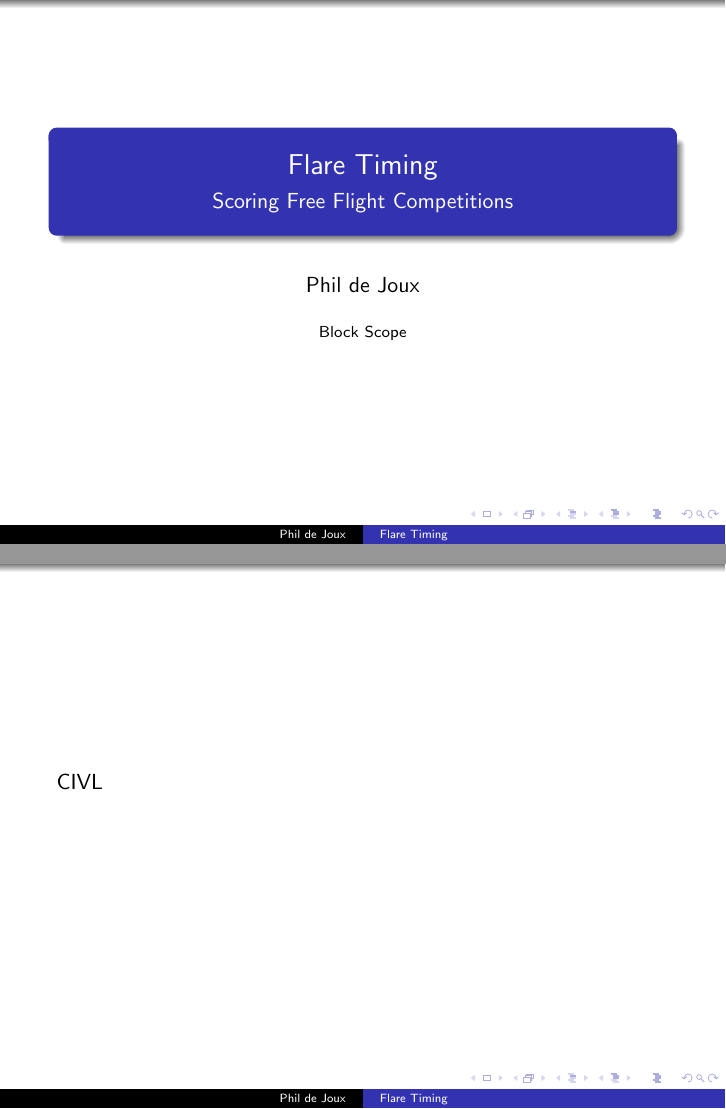
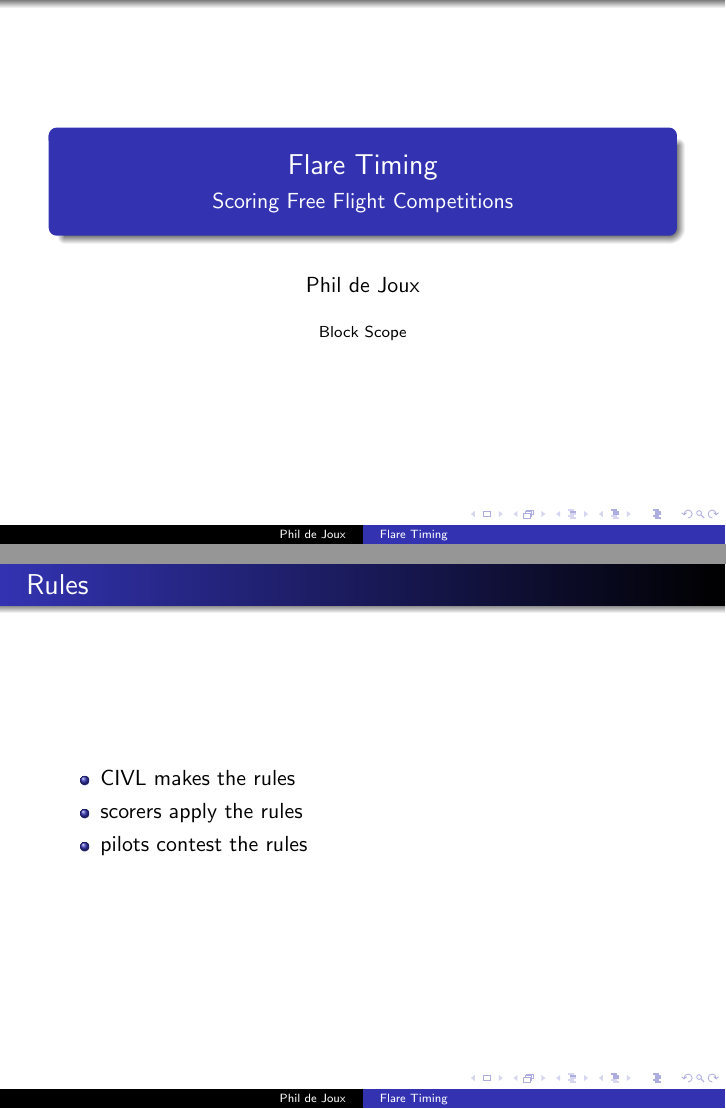
Before and after one commit to BlockScope/flare-timing-slides, LaTeX slides (flare-timing.tex): pages 1 and 2 of 2, joined at a grey line. Compiled offline with pdfLaTeX.

Commit message:
Add rules slide.

```diff
--- a/flare-timing.tex
+++ b/flare-timing.tex
@@ -13,8 +13,12 @@
 \titlepage
 \end{frame}
 
-\begin{frame}
-    CIVL
+\begin{frame}{Rules}
+\begin{itemize}
+    \item CIVL makes the rules
+    \item scorers apply the rules
+    \item pilots contest the rules
+\end{itemize}
 \end{frame}
 
 \end{document}
```
